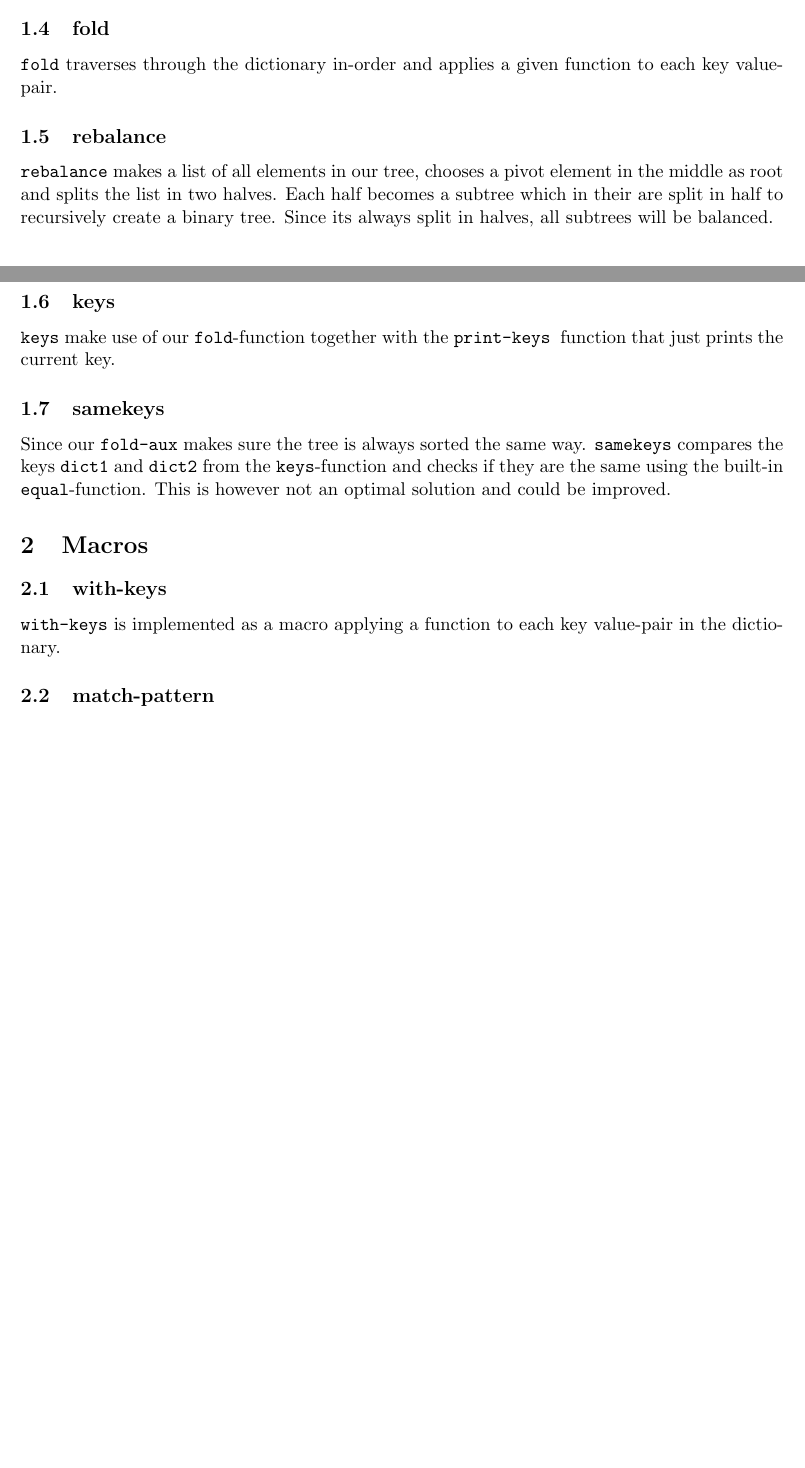
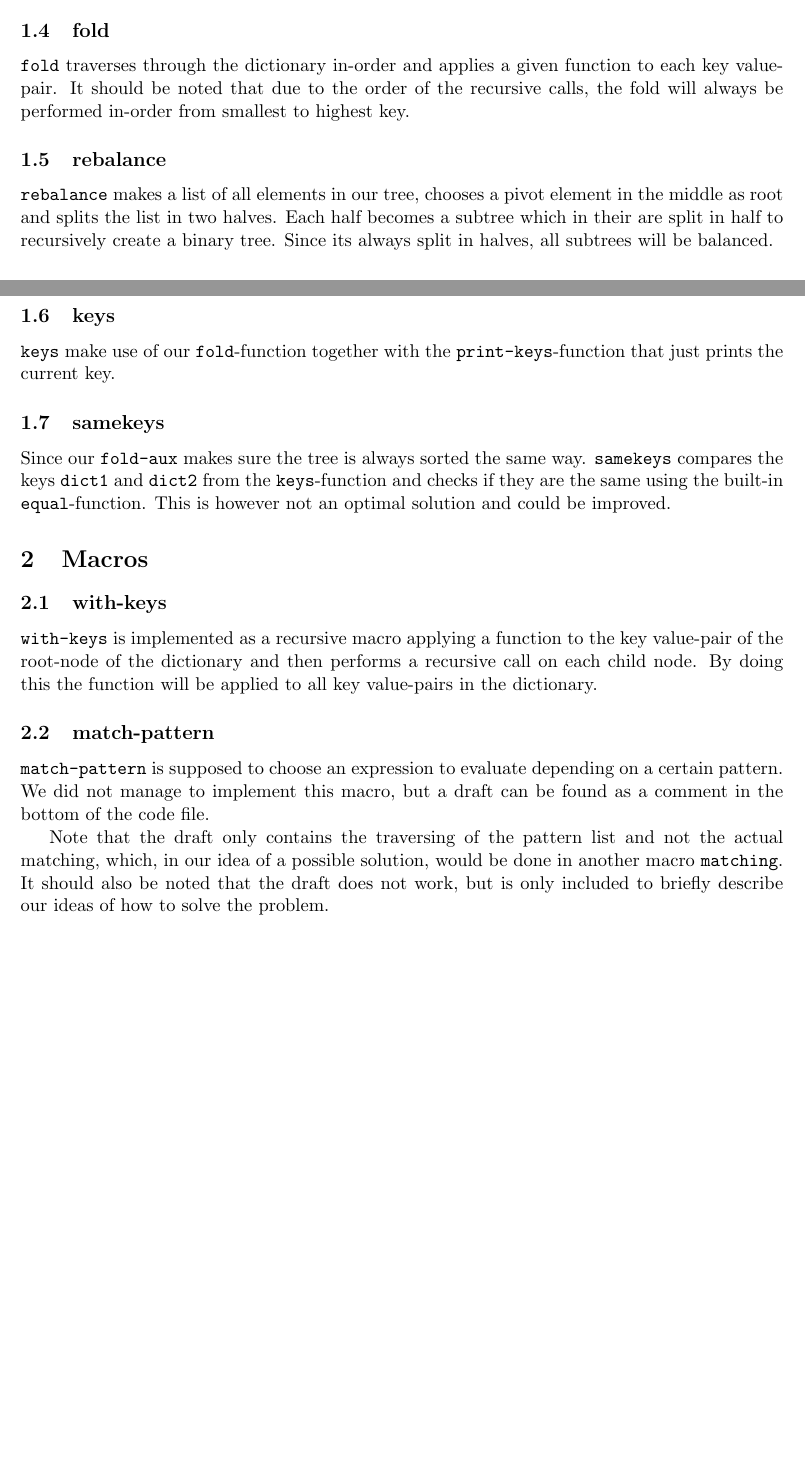
Before and after one commit to ceyhanyilmaz/UUAdvFunctProg2012, a LaTeX problem sheet (assignment2/report.tex): two parts of pages 1 and 2 of 2, joined at a grey line, cut so that both start at the same text, the shorter picture padded with empty space. Compiled offline with pdfLaTeX.

Commit message:
finished report and failed matching macro

```diff
--- a/assignment2/report.tex
+++ b/assignment2/report.tex
@@ -33,13 +33,13 @@ The \emph{node}-structure is created as a binary tree to contain all key value-p
 \texttt{update} creates a new dictionary with the same content as a given dictionary, but with a new key value-pair added. If the value exists in the dictionary it is updated with the new value.
 
 \subsection{fold}
-\texttt{fold} traverses through the dictionary in-order and applies a given function to each key value-pair.
+\texttt{fold} traverses through the dictionary in-order and applies a given function to each key value-pair. It should be noted that due to the order of the recursive calls, the fold will always be performed in-order from smallest to highest key.
 
 \subsection{rebalance}
 \texttt{rebalance} makes a list of all elements in our tree, chooses a pivot element in the middle as root and splits the list in two halves. Each half becomes a subtree which in their are split in half to recursively create a binary tree. Since its always split in halves, all subtrees will be balanced.
 
 \subsection{keys}
-\texttt{keys} make use of our \texttt{fold}-function together with the \texttt{print-keys }function  that just prints the current key.
+\texttt{keys} make use of our \texttt{fold}-function together with the \texttt{print-keys}-function that just prints the current key.
 
 \subsection{samekeys}
 Since our \texttt{fold-aux} makes sure the tree is always sorted the same way. \texttt{samekeys} compares the keys \texttt{dict1} and \texttt{dict2} from the \texttt{keys}-function and checks if they are the same using the built-in \texttt{equal}-function. This is however not an optimal solution and could be improved.
@@ -47,8 +47,11 @@ Since our \texttt{fold-aux} makes sure the tree is always sorted the same way. \
 \section{Macros}
 
 \subsection{with-keys}
-\texttt{with-keys} is implemented as a macro applying a function to each key value-pair in the dictionary.
+\texttt{with-keys} is implemented as a recursive macro applying a function to the key value-pair of the root-node of the dictionary and then performs a recursive call on each child node. By doing this the function will be applied to all key value-pairs in the dictionary.
 
 \subsection{match-pattern}
+\texttt{match-pattern} is supposed to choose an expression to evaluate depending on a certain pattern. We did not manage to implement this macro, but a draft can be found as a comment in the bottom of the code file.
+
+Note that the draft only contains the traversing of the pattern list and not the actual matching, which, in our idea of a possible solution, would be done in another macro \texttt{matching}. It should also be noted that the draft does not work, but is only included to briefly describe our ideas of how to solve the problem.
 
 \end{document}
```
Also changed, not shown: assignment2/report.pdf (added), assignment2/report.tex (2 more changed lines), 1 other file.
